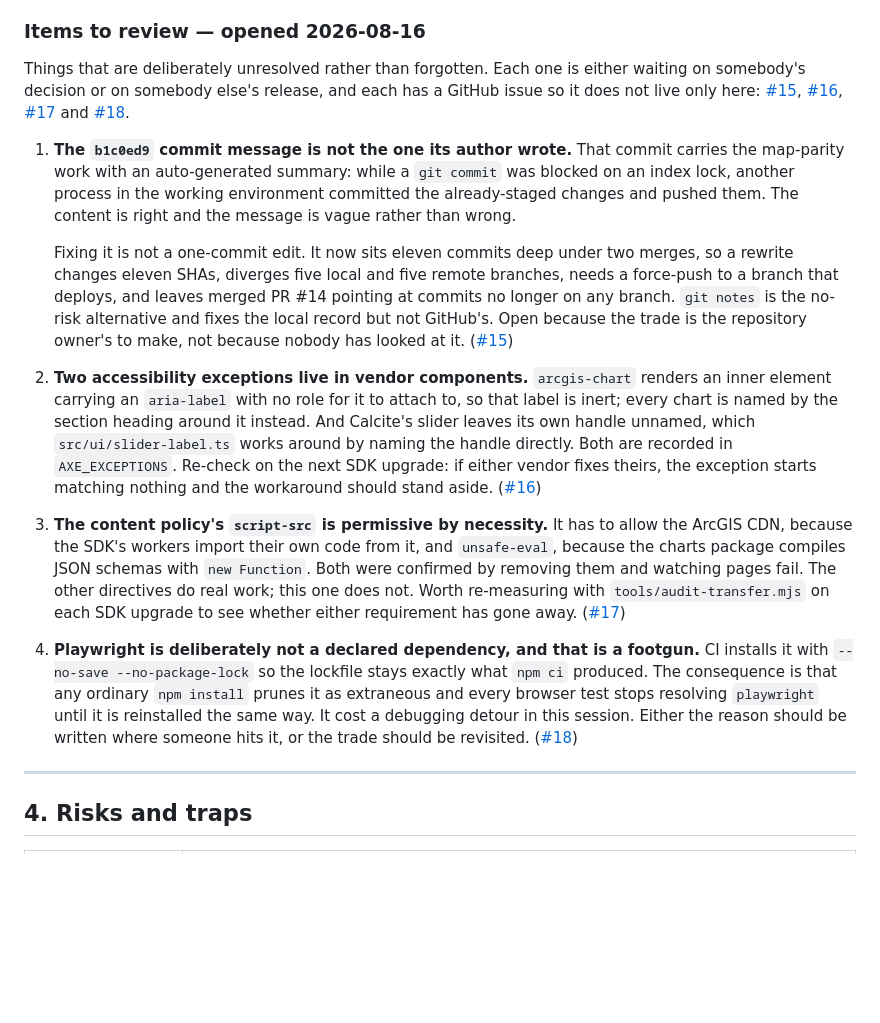
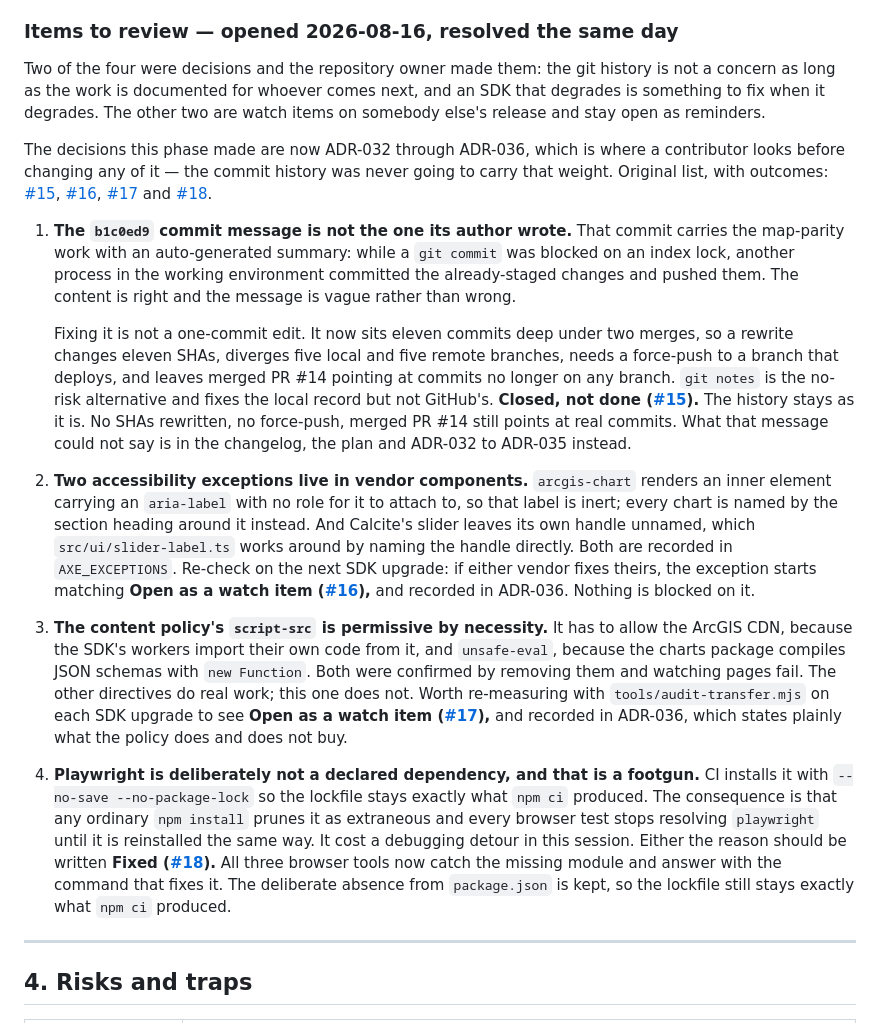
Before and after one commit to buschbrian/utah-reservoir-dashboard, a Markdown page: MODERNIZATION_PLAN.md, the part around the change. GitHub-like rendering; blank space fills up the shorter version.

Commit message:
Close out the review items with their outcomes
Two were decisions and are made: the git history stays as it is, and an SDK
that degrades gets fixed when it degrades. Two remain as watch items on
somebody else s release. The Playwright trap is fixed.

Co-Authored-By: Claude Opus 5 <noreply@anthropic.com>

```diff
--- a/MODERNIZATION_PLAN.md
+++ b/MODERNIZATION_PLAN.md
@@ -1808,11 +1808,16 @@ become eager -- are now gates. If a Lighthouse run is wanted before a release,
 run it by hand against `dist/`; nothing in the project needs it to be
 reproducible.
 
-### Items to review — opened 2026-08-16
-
-Things that are deliberately unresolved rather than forgotten. Each one is
-either waiting on somebody's decision or on somebody else's release, and each
-has a GitHub issue so it does not live only here: [#15](https://github.com/buschbrian/utah-reservoir-dashboard/issues/15),
+### Items to review — opened 2026-08-16, resolved the same day
+
+Two of the four were decisions and the repository owner made them: the git
+history is not a concern as long as the work is documented for whoever comes
+next, and an SDK that degrades is something to fix when it degrades. The other
+two are watch items on somebody else's release and stay open as reminders.
+
+The decisions this phase made are now ADR-032 through ADR-036, which is where
+a contributor looks before changing any of it — the commit history was never
+going to carry that weight. Original list, with outcomes: [#15](https://github.com/buschbrian/utah-reservoir-dashboard/issues/15),
 [#16](https://github.com/buschbrian/utah-reservoir-dashboard/issues/16),
 [#17](https://github.com/buschbrian/utah-reservoir-dashboard/issues/17) and
 [#18](https://github.com/buschbrian/utah-reservoir-dashboard/issues/18).
@@ -1828,8 +1833,10 @@ has a GitHub issue so it does not live only here: [#15](https://github.com/busch
    remote branches, needs a force-push to a branch that deploys, and leaves
    merged PR #14 pointing at commits no longer on any branch. `git notes` is
    the no-risk alternative and fixes the local record but not GitHub's.
-   Open because the trade is the repository owner's to make, not because
-   nobody has looked at it. ([#15](https://github.com/buschbrian/utah-reservoir-dashboard/issues/15))
+   **Closed, not done ([#15](https://github.com/buschbrian/utah-reservoir-dashboard/issues/15)).**
+   The history stays as it is. No SHAs rewritten, no force-push, merged PR #14
+   still points at real commits. What that message could not say is in the
+   changelog, the plan and ADR-032 to ADR-035 instead.
 
 2. **Two accessibility exceptions live in vendor components.** `arcgis-chart`
    renders an inner element carrying an `aria-label` with no role for it to
@@ -1838,8 +1845,8 @@ has a GitHub issue so it does not live only here: [#15](https://github.com/busch
    unnamed, which `src/ui/slider-label.ts` works around by naming the handle
    directly. Both are recorded in `AXE_EXCEPTIONS`. Re-check on the next SDK
    upgrade: if either vendor fixes theirs, the exception starts matching
-   nothing and the workaround should stand aside.
-   ([#16](https://github.com/buschbrian/utah-reservoir-dashboard/issues/16))
+   **Open as a watch item ([#16](https://github.com/buschbrian/utah-reservoir-dashboard/issues/16)),**
+   and recorded in ADR-036. Nothing is blocked on it.
 
 3. **The content policy's `script-src` is permissive by necessity.** It has to
    allow the ArcGIS CDN, because the SDK's workers import their own code from
@@ -1847,8 +1854,9 @@ has a GitHub issue so it does not live only here: [#15](https://github.com/busch
    with `new Function`. Both were confirmed by removing them and watching
    pages fail. The other directives do real work; this one does not. Worth
    re-measuring with `tools/audit-transfer.mjs` on each SDK upgrade to see
-   whether either requirement has gone away.
-   ([#17](https://github.com/buschbrian/utah-reservoir-dashboard/issues/17))
+   **Open as a watch item ([#17](https://github.com/buschbrian/utah-reservoir-dashboard/issues/17)),**
+   and recorded in ADR-036, which states plainly what the policy does and does
+   not buy.
 
 4. **Playwright is deliberately not a declared dependency, and that is a
    footgun.** CI installs it with `--no-save --no-package-lock` so the
@@ -1856,8 +1864,10 @@ has a GitHub issue so it does not live only here: [#15](https://github.com/busch
    ordinary `npm install` prunes it as extraneous and every browser test
    stops resolving `playwright` until it is reinstalled the same way. It cost
    a debugging detour in this session. Either the reason should be written
-   where someone hits it, or the trade should be revisited.
-   ([#18](https://github.com/buschbrian/utah-reservoir-dashboard/issues/18))
+   **Fixed ([#18](https://github.com/buschbrian/utah-reservoir-dashboard/issues/18)).**
+   All three browser tools now catch the missing module and answer with the
+   command that fixes it. The deliberate absence from `package.json` is kept,
+   so the lockfile still stays exactly what `npm ci` produced.
 
 ---
 
```
